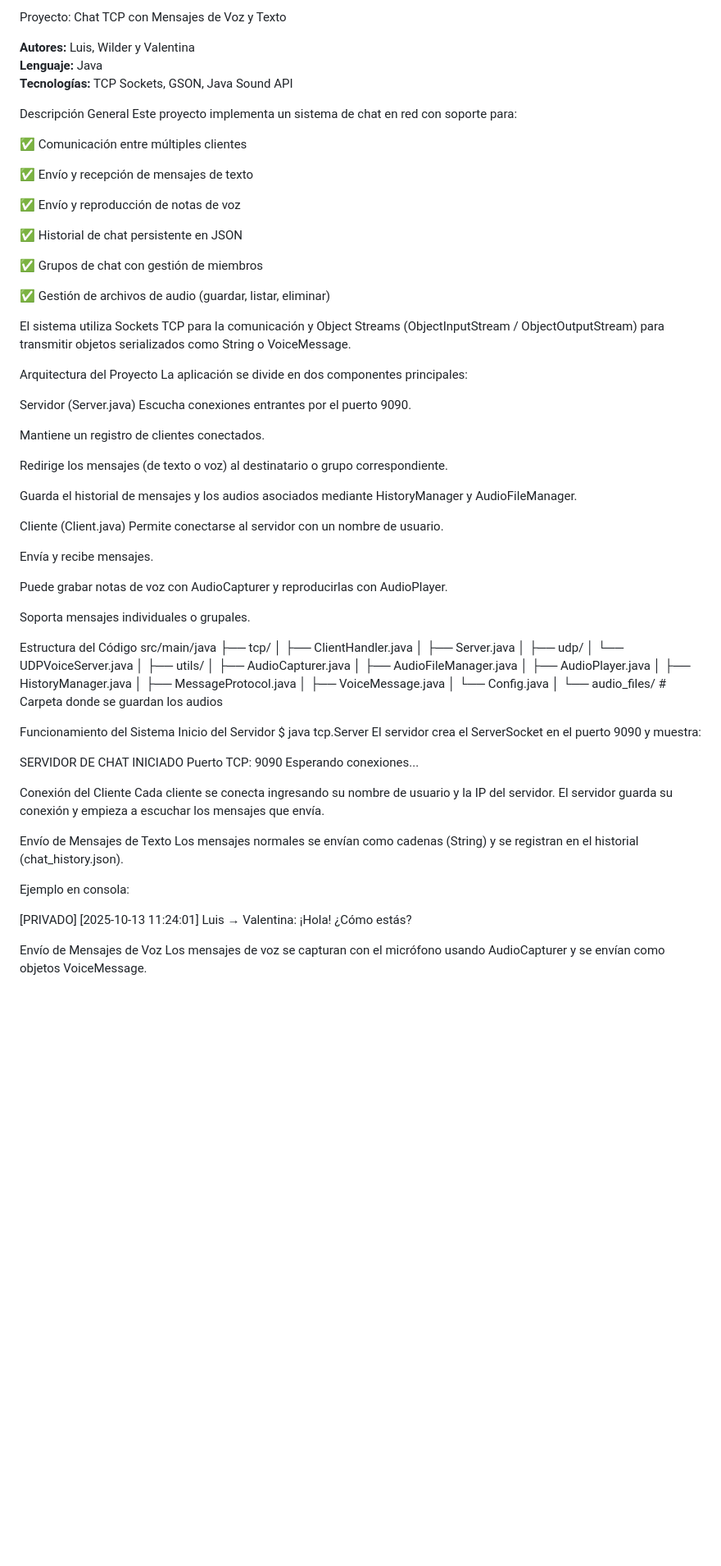
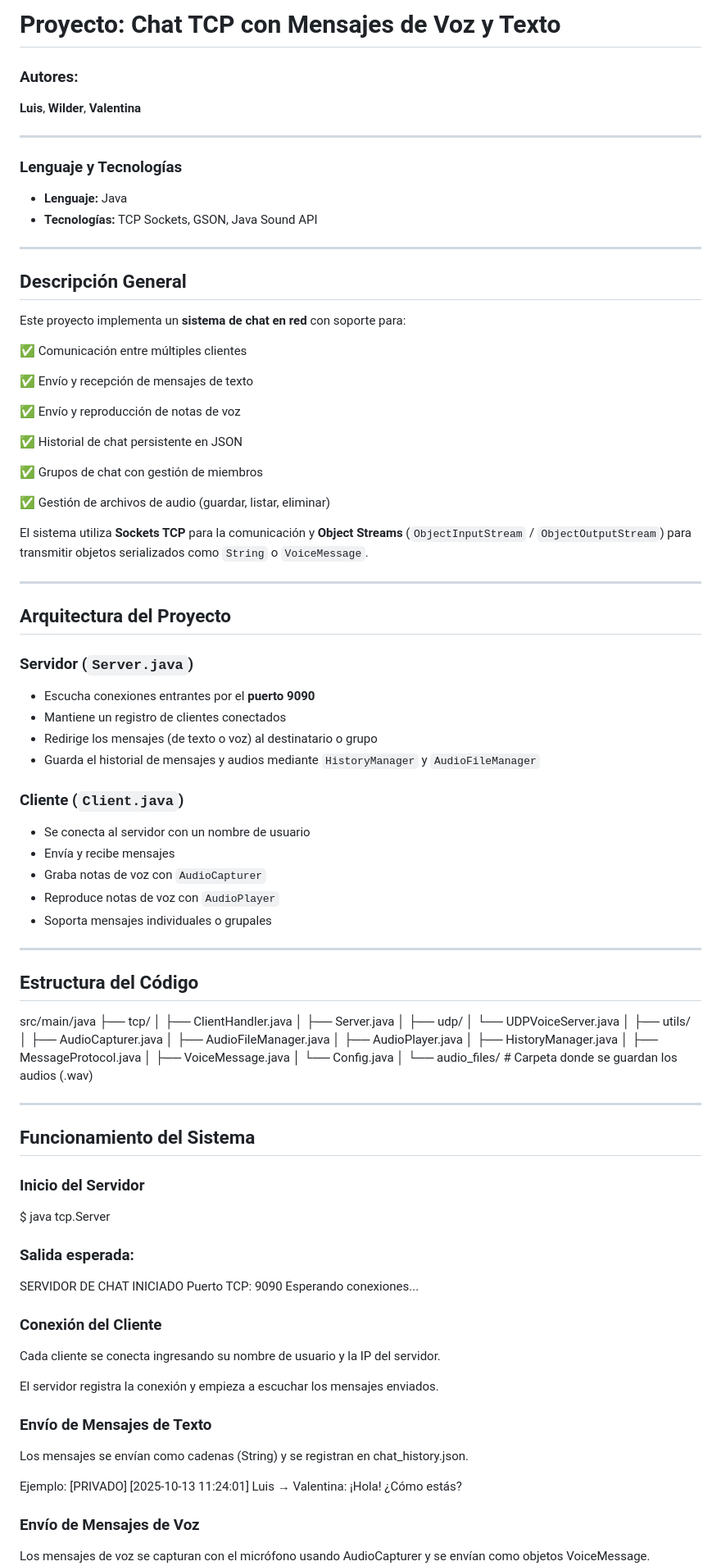
Before and after one commit to rashomon999/Compu_net, a Markdown page: README.md, the part around the change printed below. Shown: that part at 82% size. GitHub-like rendering; blank space fills up the shorter version.

```diff
--- a/README.md
+++ b/README.md
@@ -1,11 +1,19 @@
-Proyecto: Chat TCP con Mensajes de Voz y Texto
+# Proyecto: Chat TCP con Mensajes de Voz y Texto
 
-**Autores:** Luis, Wilder y Valentina
-**Lenguaje:** Java
-**Tecnologías:** TCP Sockets, GSON, Java Sound API
+### Autores:
+**Luis**, **Wilder**, **Valentina**
 
-Descripción General
-Este proyecto implementa un sistema de chat en red con soporte para:
+---
+
+### Lenguaje y Tecnologías
+- **Lenguaje:** Java
+- **Tecnologías:** TCP Sockets, GSON, Java Sound API
+
+---
+
+## Descripción General
+
+Este proyecto implementa un **sistema de chat en red** con soporte para:
 
 ✅ Comunicación entre múltiples clientes
 
@@ -19,58 +27,76 @@ Este proyecto implementa un sistema de chat en red con soporte para:
 
 ✅ Gestión de archivos de audio (guardar, listar, eliminar)
 
-El sistema utiliza Sockets TCP para la comunicación y Object Streams (ObjectInputStream / ObjectOutputStream) para transmitir objetos serializados como String o VoiceMessage.
+El sistema utiliza **Sockets TCP** para la comunicación y **Object Streams** (`ObjectInputStream` / `ObjectOutputStream`) para transmitir objetos serializados como `String` o `VoiceMessage`.
 
-Arquitectura del Proyecto
-La aplicación se divide en dos componentes principales:
+---
 
-Servidor (Server.java)
-Escucha conexiones entrantes por el puerto 9090.
+## Arquitectura del Proyecto
 
-Mantiene un registro de clientes conectados.
+### Servidor (`Server.java`)
+- Escucha conexiones entrantes por el **puerto 9090**
+- Mantiene un registro de clientes conectados
+- Redirige los mensajes (de texto o voz) al destinatario o grupo
+- Guarda el historial de mensajes y audios mediante `HistoryManager` y `AudioFileManager`
 
-Redirige los mensajes (de texto o voz) al destinatario o grupo correspondiente.
+### Cliente (`Client.java`)
+- Se conecta al servidor con un nombre de usuario
+- Envía y recibe mensajes
+- Graba notas de voz con `AudioCapturer`
+- Reproduce notas de voz con `AudioPlayer`
+- Soporta mensajes individuales o grupales
 
-Guarda el historial de mensajes y los audios asociados mediante HistoryManager y AudioFileManager.
+---
 
-Cliente (Client.java)
-Permite conectarse al servidor con un nombre de usuario.
+## Estructura del Código
 
-Envía y recibe mensajes.
-
-Puede grabar notas de voz con AudioCapturer y reproducirlas con AudioPlayer.
-
-Soporta mensajes individuales o grupales.
-
-Estructura del Código
-src/main/java ├── tcp/ │ ├── ClientHandler.java
+src/main/java
+├── tcp/
+│ ├── ClientHandler.java
 │ ├── Server.java
-│ ├── udp/ │ └── UDPVoiceServer.java
-│ ├── utils/ │ ├── AudioCapturer.java
+│
+├── udp/
+│ └── UDPVoiceServer.java
+│
+├── utils/
+│ ├── AudioCapturer.java
 │ ├── AudioFileManager.java
 │ ├── AudioPlayer.java
 │ ├── HistoryManager.java
 │ ├── MessageProtocol.java
 │ ├── VoiceMessage.java
 │ └── Config.java
-│ └── audio_files/ # Carpeta donde se guardan los audios
+│
+└── audio_files/ # Carpeta donde se guardan los audios (.wav)
 
-Funcionamiento del Sistema
-Inicio del Servidor $ java tcp.Server
-El servidor crea el ServerSocket en el puerto 9090 y muestra:
+---
 
-SERVIDOR DE CHAT INICIADO Puerto TCP: 9090 Esperando conexiones...
+##  Funcionamiento del Sistema
 
-Conexión del Cliente
-Cada cliente se conecta ingresando su nombre de usuario y la IP del servidor. El servidor guarda su conexión y empieza a escuchar los mensajes que envía.
+### Inicio del Servidor
 
-Envío de Mensajes de Texto
-Los mensajes normales se envían como cadenas (String) y se registran en el historial (chat_history.json).
+$ java tcp.Server
 
-Ejemplo en consola:
+### Salida esperada:
 
+SERVIDOR DE CHAT INICIADO
+Puerto TCP: 9090
+Esperando conexiones...
+
+### Conexión del Cliente
+
+Cada cliente se conecta ingresando su nombre de usuario y la IP del servidor.
+
+El servidor registra la conexión y empieza a escuchar los mensajes enviados.
+
+### Envío de Mensajes de Texto
+
+Los mensajes se envían como cadenas (String) y se registran en chat_history.json.
+
+Ejemplo:
 [PRIVADO] [2025-10-13 11:24:01] Luis → Valentina: ¡Hola! ¿Cómo estás?
 
-Envío de Mensajes de Voz
+### Envío de Mensajes de Voz
+
 Los mensajes de voz se capturan con el micrófono usando AudioCapturer y se envían como objetos VoiceMessage.
 
```
Also changed, not shown: other parts of README.md (+53 -36 lines).
